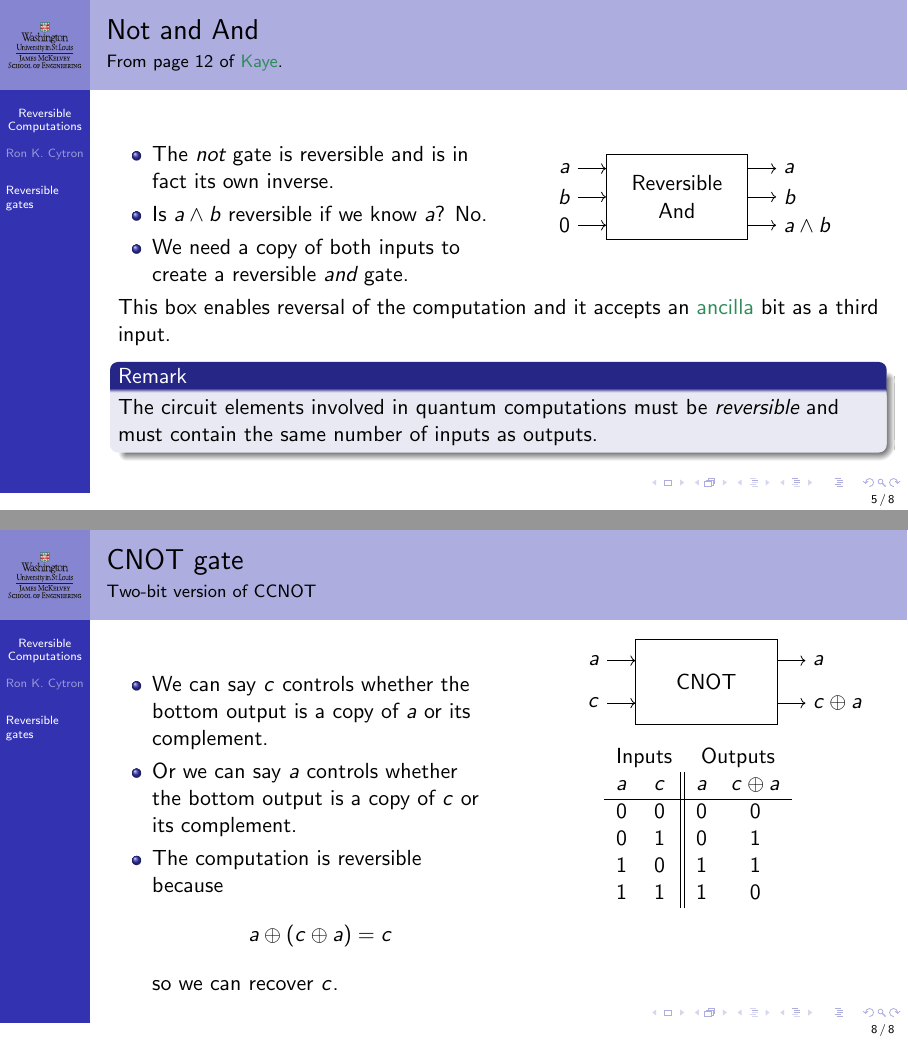
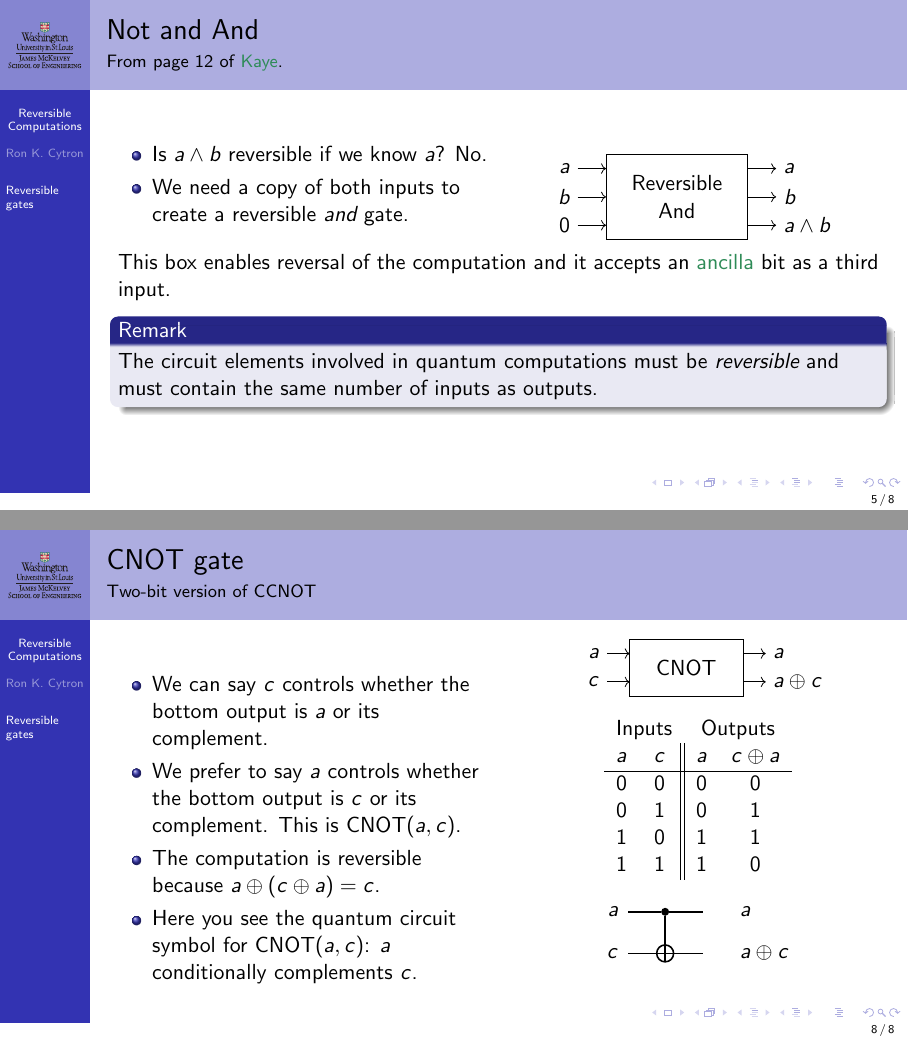
Before and after one commit to ProfRonCytron/ZeboCopy, LaTeX slides (single.tex, which reads 2.tex): pages 17 and 24 of 24 before the commit and pages 17 and 27 of 27 after it, joined at a grey line. Compiled offline with pdfLaTeX.

Commit message:
Update on Overleaf.

```diff
--- a/2.tex
+++ b/2.tex
@@ -170,20 +171,20 @@ I need help with this
 \TwoColumns{%
 
 \begin{itemize}
-    \item We can say $c$ controls whether the bottom output is a copy of $a$ or its complement.
-    \item Or we can say $a$ controls whether the bottom output is a copy of $c$ or its complement.
-    \item The computation is reversible because
-    \[ \Xor{a}{(\Xor{c}{a})} = c \]
-    so we can recover $c$.
+    \item We can say $c$ controls whether the bottom output is $a$ or its complement.
+    \item<2-> We prefer to say $a$ controls whether the bottom output is $c$ or its complement. This is \CNOT{a}{c}.
+    \item<3-> The computation is reversible because
+    $\Xor{a}{(\Xor{c}{a})} = c $.  \only<3>{We can thus recover $c$.}
+    \item<4-> Here you see the quantum circuit symbol for \CNOT{a}{c}:  $a$ conditionally complements $c$.
 \end{itemize}
 }{%
-\begin{GateBox}{2.5}{1.5}{2}
+\begin{GateBox}{2}{1}{2}
 \BoxLabel{CNOT}
 
 \Input{0}{$a$}
 \Input{1}{$c$}
 \Output{0}{$a$}
-\Output{1}{\Xor{c}{a}}
+\Output{1}{\Xor{a}{c}}
 \end{GateBox}
 \begin{center}
 \begin{tabular}{cc||cc}
@@ -196,6 +197,14 @@ $a$ & $c$  & $a$ & \Xor{c}{a} \\ \hline
 1 & 1 & 1 & 0
 \end{tabular}
 \end{center}
+
+\only<4->{
+\begin{center}
+\begin{quantikz}
+\lstick{$a$} & \ctrl{1} & \qw & \rstick{$a$}\\
+\lstick{$c$} & \targ{}  & \qw & \rstick{\Xor{a}{c}}
+\end{quantikz}
+\end{center}
 }
-
+}
 \end{frame}
--- a/single.tex
+++ b/single.tex
@@ -30,6 +30,10 @@
 \ensuremath{#1^{\star}}}
 \def\Mag#1{%
 \ensuremath{|\,#1\,|}}
+\def\CNOT#1#2{%
+\ensuremath{\mbox{CNOT}(#1,#2)}}
+\def\CCNOT#1#2#3{%
+\ensuremath{\mbox{CNOT}(#1,#2,#3)}}
 
 
 \def\BigSkip{%
```
Also changed, not shown: 2.tex (7 more changed lines).
